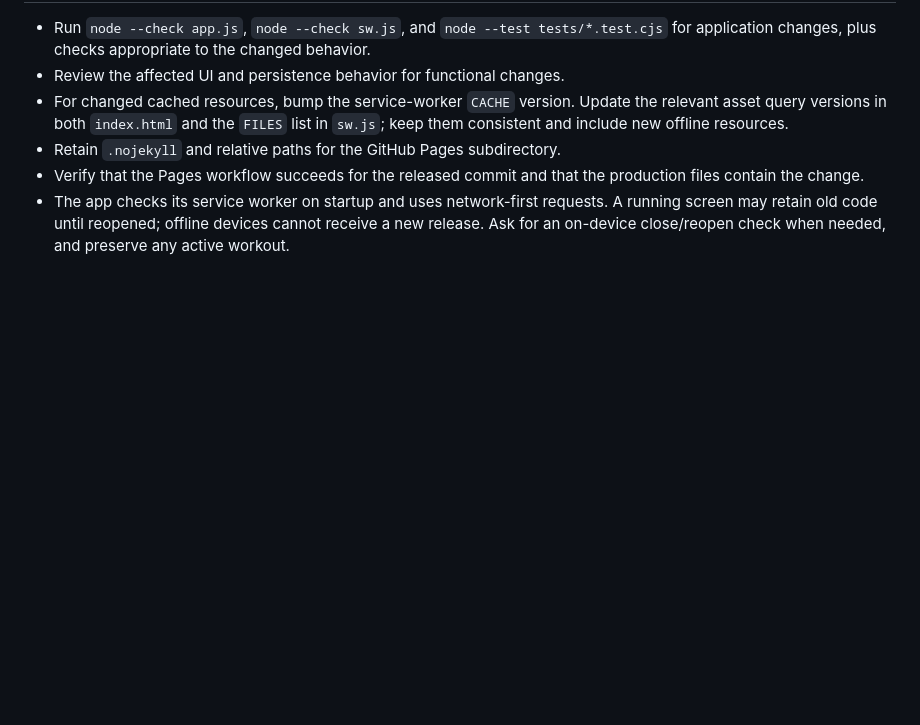
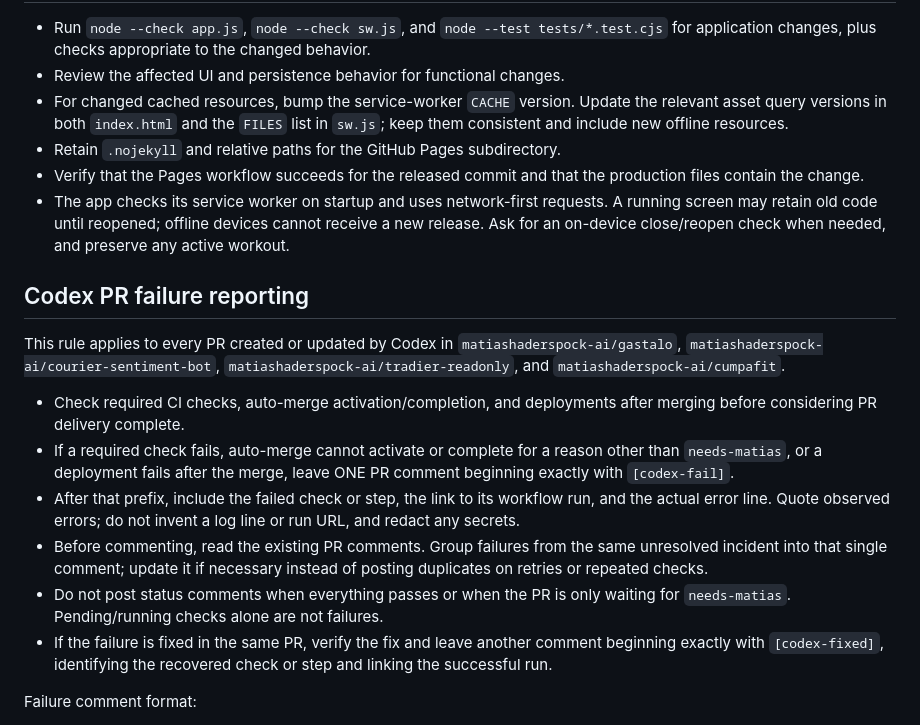
Before and after one commit to matiashaderspock-ai/cumpafit, a Markdown page: AGENTS.md, the part around one of its changes. Rendered like a GitHub page; blank space fills up the shorter version.

Commit message:
Document Codex PR failure and recovery reporting (#6)
Co-authored-by: Matias Haderspock <luismatiash@hotmail.com>

```diff
--- a/AGENTS.md
+++ b/AGENTS.md
@@ -35,3 +35,17 @@ These instructions apply to Codex, ChatGPT Work, Grok Bot, and other contributor
 - Retain `.nojekyll` and relative paths for the GitHub Pages subdirectory.
 - Verify that the Pages workflow succeeds for the released commit and that the production files contain the change.
 - The app checks its service worker on startup and uses network-first requests. A running screen may retain old code until reopened; offline devices cannot receive a new release. Ask for an on-device close/reopen check when needed, and preserve any active workout.
+
+## Codex PR failure reporting
+
+This rule applies to every PR created or updated by Codex in `matiashaderspock-ai/gastalo`, `matiashaderspock-ai/courier-sentiment-bot`, `matiashaderspock-ai/tradier-readonly`, and `matiashaderspock-ai/cumpafit`.
+
+- Check required CI checks, auto-merge activation/completion, and deployments after merging before considering PR delivery complete.
+- If a required check fails, auto-merge cannot activate or complete for a reason other than `needs-matias`, or a deployment fails after the merge, leave ONE PR comment beginning exactly with `[codex-fail]`.
+- After that prefix, include the failed check or step, the link to its workflow run, and the actual error line. Quote observed errors; do not invent a log line or run URL, and redact any secrets.
+- Before commenting, read the existing PR comments. Group failures from the same unresolved incident into that single comment; update it if necessary instead of posting duplicates on retries or repeated checks.
+- Do not post status comments when everything passes or when the PR is only waiting for `needs-matias`. Pending/running checks alone are not failures.
+- If the failure is fixed in the same PR, verify the fix and leave another comment beginning exactly with `[codex-fixed]`, identifying the recovered check or step and linking the successful run.
+
+Failure comment format:
+
```
Also changed, not shown: other parts of AGENTS.md (+1 -0 lines).
